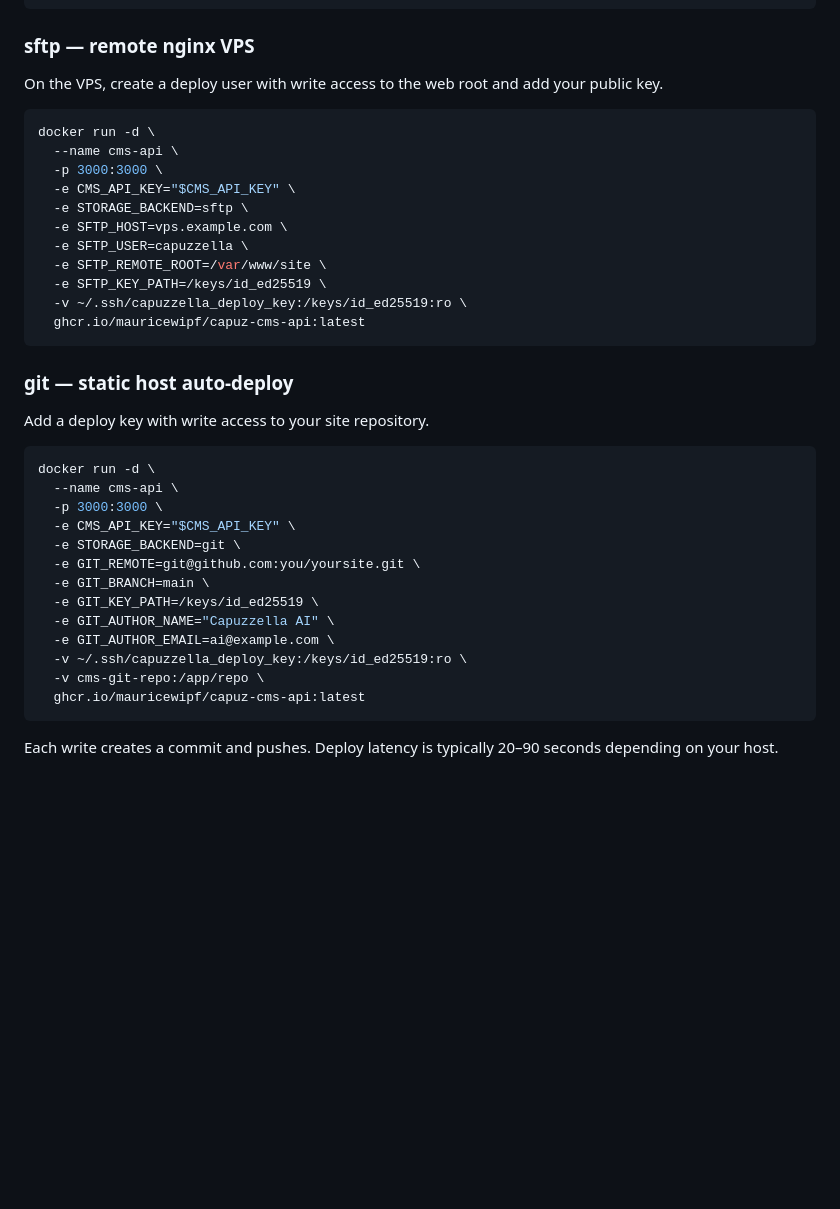
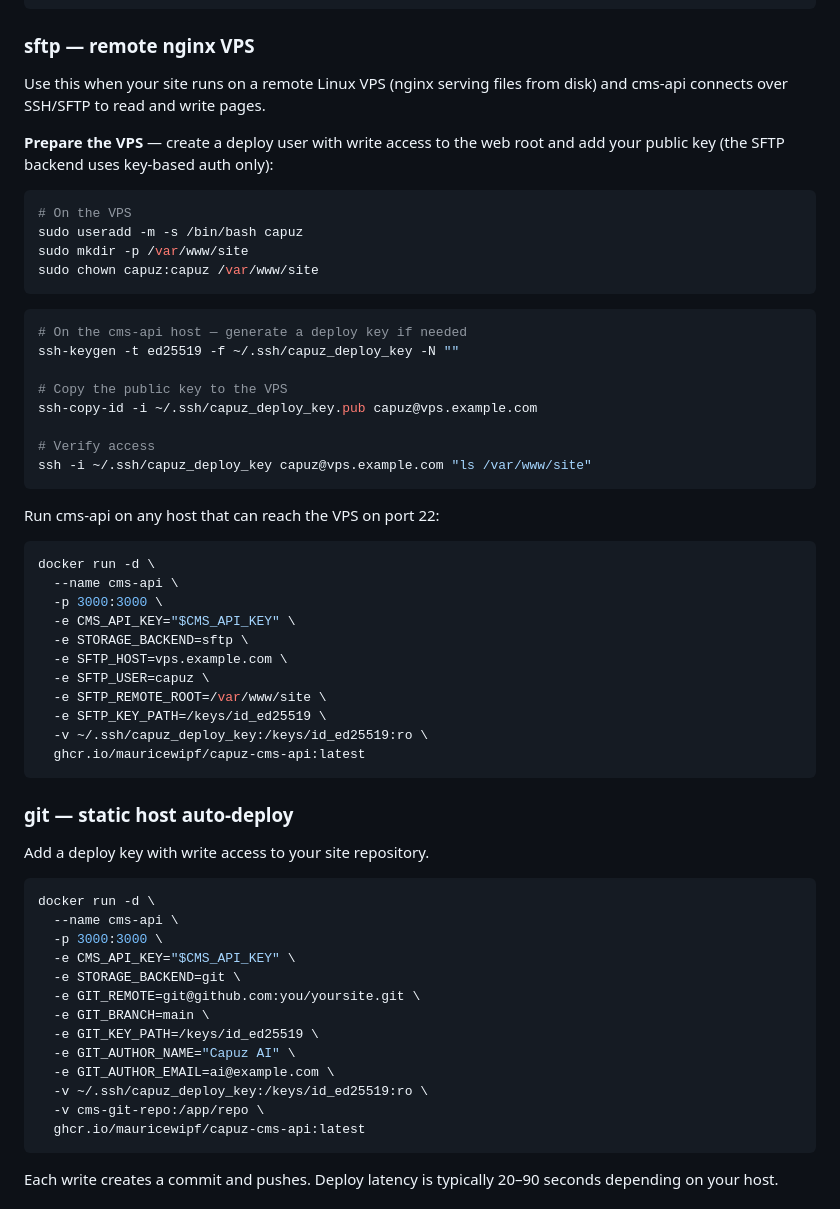
Before and after one commit to mauricewipf/capuz, a Markdown page: README.md, the part around the change. GitHub-like rendering; blank space fills up the shorter version.

Commit message:
Document SFTP VPS setup in README and rename capuzzella to capuz.
Co-authored-by: Cursor <cursoragent@cursor.com>

````diff
--- a/README.md
+++ b/README.md
@@ -47,7 +47,29 @@ docker run -d \
 
 ### sftp — remote nginx VPS
 
-On the VPS, create a deploy user with write access to the web root and add your public key.
+Use this when your site runs on a remote Linux VPS (nginx serving files from disk) and cms-api connects over SSH/SFTP to read and write pages.
+
+**Prepare the VPS** — create a deploy user with write access to the web root and add your public key (the SFTP backend uses key-based auth only):
+
+```bash
+# On the VPS
+sudo useradd -m -s /bin/bash capuz
+sudo mkdir -p /var/www/site
+sudo chown capuz:capuz /var/www/site
+```
+
+```bash
+# On the cms-api host — generate a deploy key if needed
+ssh-keygen -t ed25519 -f ~/.ssh/capuz_deploy_key -N ""
+
+# Copy the public key to the VPS
+ssh-copy-id -i ~/.ssh/capuz_deploy_key.pub capuz@vps.example.com
+
+# Verify access
+ssh -i ~/.ssh/capuz_deploy_key capuz@vps.example.com "ls /var/www/site"
+```
+
+Run cms-api on any host that can reach the VPS on port 22:
 
 ```bash
 docker run -d \
@@ -56,10 +78,10 @@ docker run -d \
   -e CMS_API_KEY="$CMS_API_KEY" \
   -e STORAGE_BACKEND=sftp \
   -e SFTP_HOST=vps.example.com \
-  -e SFTP_USER=capuzzella \
+  -e SFTP_USER=capuz \
   -e SFTP_REMOTE_ROOT=/var/www/site \
   -e SFTP_KEY_PATH=/keys/id_ed25519 \
-  -v ~/.ssh/capuzzella_deploy_key:/keys/id_ed25519:ro \
+  -v ~/.ssh/capuz_deploy_key:/keys/id_ed25519:ro \
   ghcr.io/mauricewipf/capuz-cms-api:latest
 ```
 
@@ -76,9 +98,9 @@ docker run -d \
   -e GIT_REMOTE=git@github.com:you/yoursite.git \
   -e GIT_BRANCH=main \
   -e GIT_KEY_PATH=/keys/id_ed25519 \
-  -e GIT_AUTHOR_NAME="Capuzzella AI" \
+  -e GIT_AUTHOR_NAME="Capuz AI" \
   -e GIT_AUTHOR_EMAIL=ai@example.com \
-  -v ~/.ssh/capuzzella_deploy_key:/keys/id_ed25519:ro \
+  -v ~/.ssh/capuz_deploy_key:/keys/id_ed25519:ro \
   -v cms-git-repo:/app/repo \
   ghcr.io/mauricewipf/capuz-cms-api:latest
 ```
````
